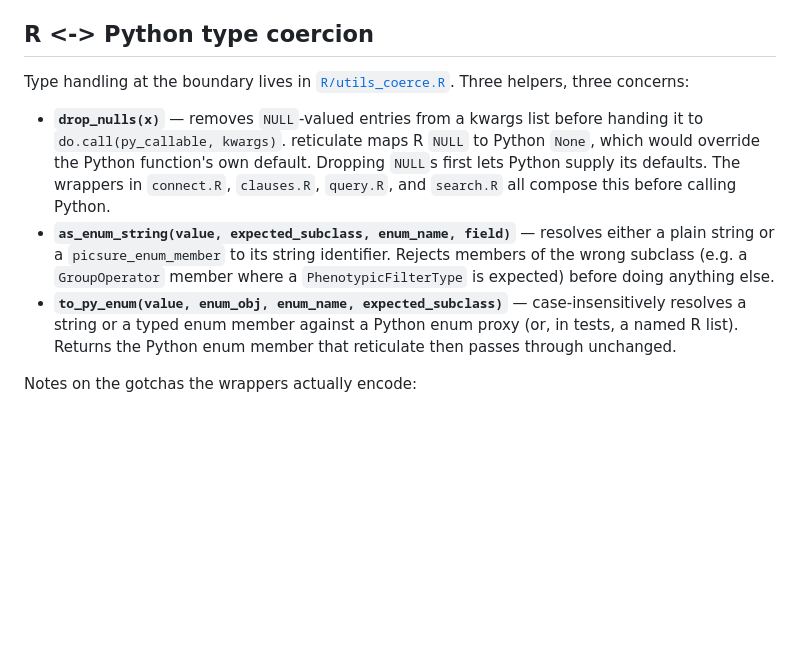
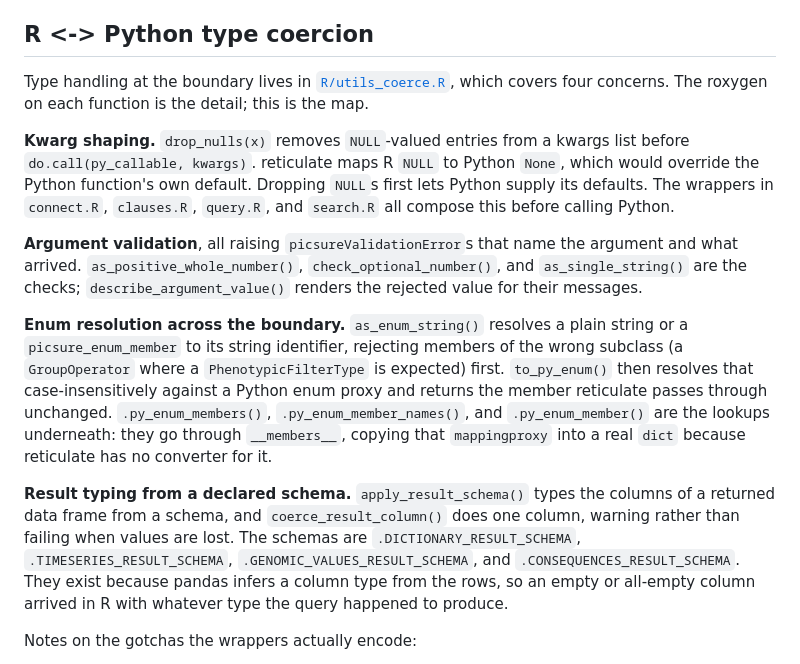
Before and after one commit to hms-dbmi/pic-sure-r-adapter-hpds, a Markdown page: docs/development/architecture.md, the part around the change. Drawn GitHub-style; blank space fills up the shorter version.

Commit message:
docs: describe what utils_coerce.R now holds

```diff
--- a/docs/development/architecture.md
+++ b/docs/development/architecture.md
@@ -123,24 +123,40 @@ Internal helpers are snake_case.
 ## R <-> Python type coercion
 
 Type handling at the boundary lives in
-[`R/utils_coerce.R`](../../R/utils_coerce.R). Three helpers, three
-concerns:
+[`R/utils_coerce.R`](../../R/utils_coerce.R), which covers four
+concerns. The roxygen on each function is the detail; this is the map.
 
-- **`drop_nulls(x)`** — removes `NULL`-valued entries from a kwargs
-  list before handing it to `do.call(py_callable, kwargs)`. reticulate
-  maps R `NULL` to Python `None`, which would override the Python
-  function's own default. Dropping `NULL`s first lets Python supply
-  its defaults. The wrappers in `connect.R`, `clauses.R`, `query.R`,
-  and `search.R` all compose this before calling Python.
-- **`as_enum_string(value, expected_subclass, enum_name, field)`** —
-  resolves either a plain string or a `picsure_enum_member` to its
-  string identifier. Rejects members of the wrong subclass (e.g. a
-  `GroupOperator` member where a `PhenotypicFilterType` is expected) before
-  doing anything else.
-- **`to_py_enum(value, enum_obj, enum_name, expected_subclass)`** —
-  case-insensitively resolves a string or a typed enum member against
-  a Python enum proxy (or, in tests, a named R list). Returns the
-  Python enum member that reticulate then passes through unchanged.
+**Kwarg shaping.** `drop_nulls(x)` removes `NULL`-valued entries from a
+kwargs list before `do.call(py_callable, kwargs)`. reticulate maps R
+`NULL` to Python `None`, which would override the Python function's own
+default. Dropping `NULL`s first lets Python supply its defaults. The
+wrappers in `connect.R`, `clauses.R`, `query.R`, and `search.R` all
+compose this before calling Python.
+
+**Argument validation**, all raising `picsureValidationError`s that name
+the argument and what arrived. `as_positive_whole_number()`,
+`check_optional_number()`, and `as_single_string()` are the checks;
+`describe_argument_value()` renders the rejected value for their
+messages.
+
+**Enum resolution across the boundary.** `as_enum_string()` resolves a
+plain string or a `picsure_enum_member` to its string identifier,
+rejecting members of the wrong subclass (a `GroupOperator` where a
+`PhenotypicFilterType` is expected) first. `to_py_enum()` then resolves
+that case-insensitively against a Python enum proxy and returns the
+member reticulate passes through unchanged. `.py_enum_members()`,
+`.py_enum_member_names()`, and `.py_enum_member()` are the lookups
+underneath: they go through `__members__`, copying that `mappingproxy`
+into a real `dict` because reticulate has no converter for it.
+
+**Result typing from a declared schema.** `apply_result_schema()` types
+the columns of a returned data frame from a schema, and
+`coerce_result_column()` does one column, warning rather than failing
+when values are lost. The schemas are `.DICTIONARY_RESULT_SCHEMA`,
+`.TIMESERIES_RESULT_SCHEMA`, `.GENOMIC_VALUES_RESULT_SCHEMA`, and
+`.CONSEQUENCES_RESULT_SCHEMA`. They exist because pandas infers a column
+type from the rows, so an empty or all-empty column arrived in R with
+whatever type the query happened to produce.
 
 Notes on the gotchas the wrappers actually encode:
 
```
